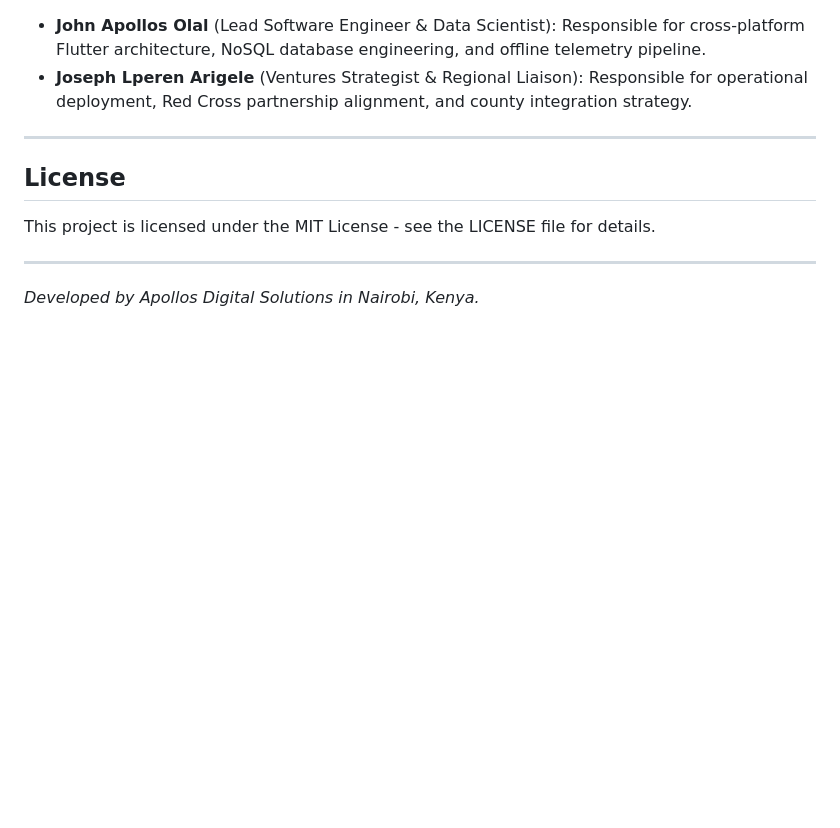
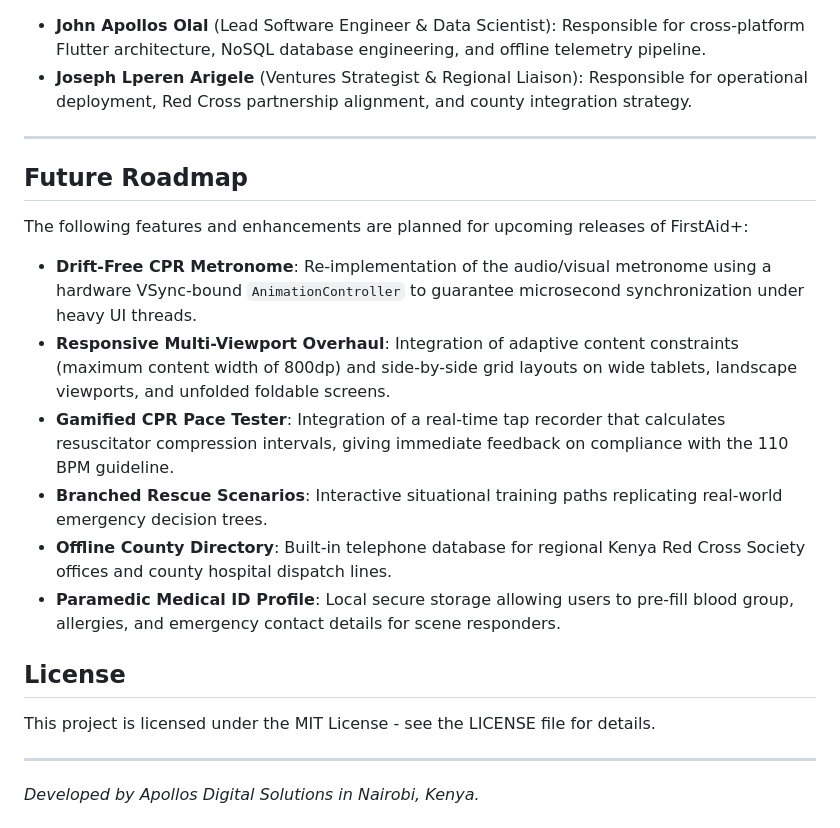
Before and after one commit to JohnApollos/FirstAid, a Markdown page: README.md, the part around the change. GitHub-like rendering; blank space fills up the shorter version.

Commit message:
Added Future Roadmap to README.md

```diff
--- a/README.md
+++ b/README.md
@@ -118,6 +118,17 @@ FirstAid+ is designed, developed, and maintained under the **Apollos Digital Sol
 
 ---
 
+## Future Roadmap
+
+The following features and enhancements are planned for upcoming releases of FirstAid+:
+
+* **Drift-Free CPR Metronome**: Re-implementation of the audio/visual metronome using a hardware VSync-bound `AnimationController` to guarantee microsecond synchronization under heavy UI threads.
+* **Responsive Multi-Viewport Overhaul**: Integration of adaptive content constraints (maximum content width of 800dp) and side-by-side grid layouts on wide tablets, landscape viewports, and unfolded foldable screens.
+* **Gamified CPR Pace Tester**: Integration of a real-time tap recorder that calculates resuscitator compression intervals, giving immediate feedback on compliance with the 110 BPM guideline.
+* **Branched Rescue Scenarios**: Interactive situational training paths replicating real-world emergency decision trees.
+* **Offline County Directory**: Built-in telephone database for regional Kenya Red Cross Society offices and county hospital dispatch lines.
+* **Paramedic Medical ID Profile**: Local secure storage allowing users to pre-fill blood group, allergies, and emergency contact details for scene responders.
+
 ## License
 This project is licensed under the MIT License - see the LICENSE file for details.
 
```
